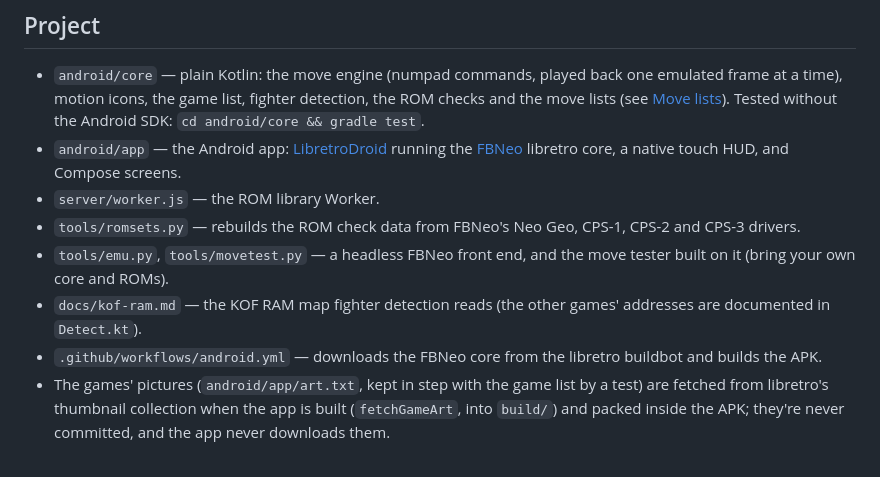
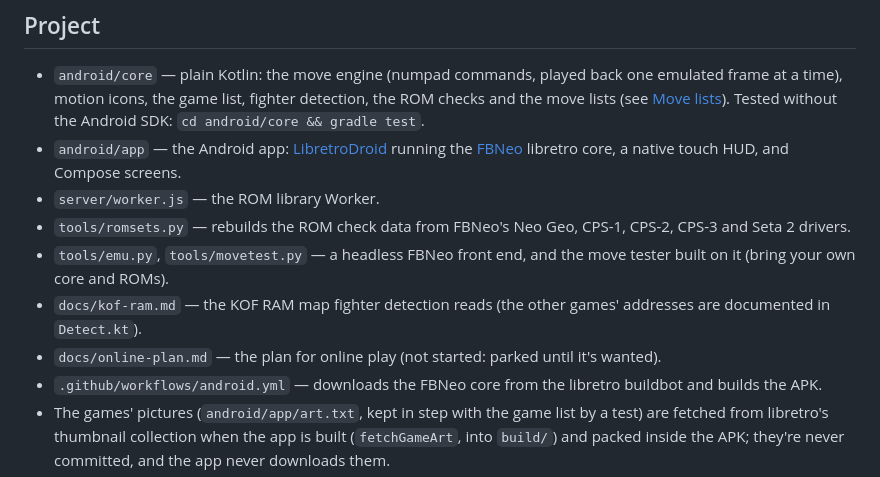
Before and after one commit to taiyebnirjhar/90s-kid-arcade, a Markdown page: README.md, the part around the change. GitHub-like rendering.

```diff
--- a/README.md
+++ b/README.md
@@ -376,11 +376,13 @@ change the secret to lock out a lost phone.
   native touch HUD, and Compose screens.
 - `server/worker.js` — the ROM library Worker.
 - `tools/romsets.py` — rebuilds the ROM check data from FBNeo's Neo Geo,
-  CPS-1, CPS-2 and CPS-3 drivers.
+  CPS-1, CPS-2, CPS-3 and Seta 2 drivers.
 - `tools/emu.py`, `tools/movetest.py` — a headless FBNeo front end, and the
   move tester built on it (bring your own core and ROMs).
 - `docs/kof-ram.md` — the KOF RAM map fighter detection reads (the other
   games' addresses are documented in `Detect.kt`).
+- `docs/online-plan.md` — the plan for online play (not started: parked
+  until it's wanted).
 - `.github/workflows/android.yml` — downloads the FBNeo core from the
   libretro buildbot and builds the APK.
 - The games' pictures (`android/app/art.txt`, kept in step with the game
```
Also changed, not shown: CLAUDE.md (added, +9 -0 lines), docs/online-plan.md (added, +219 -0 lines).
